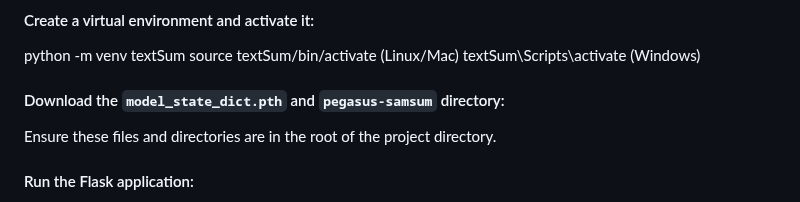
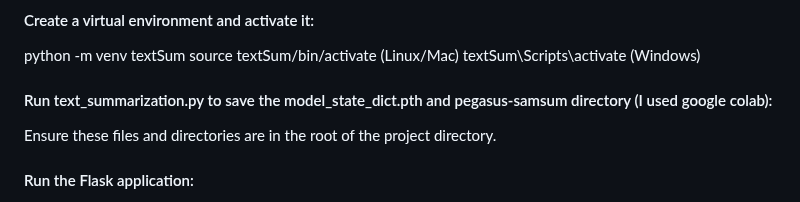
Before and after one commit to anubhav-05/ConciseAI, a Markdown page: README.md, the part around the change. Drawn GitHub-style.

```diff
--- a/README.md
+++ b/README.md
@@ -65,7 +65,7 @@ source textSum/bin/activate (Linux/Mac)
 textSum\Scripts\activate (Windows)
 
 
-#### Download the `model_state_dict.pth` and `pegasus-samsum` directory:
+#### Run text_summarization.py to save the model_state_dict.pth and pegasus-samsum directory (I used google colab):
 
 Ensure these files and directories are in the root of the project directory.
 
```
